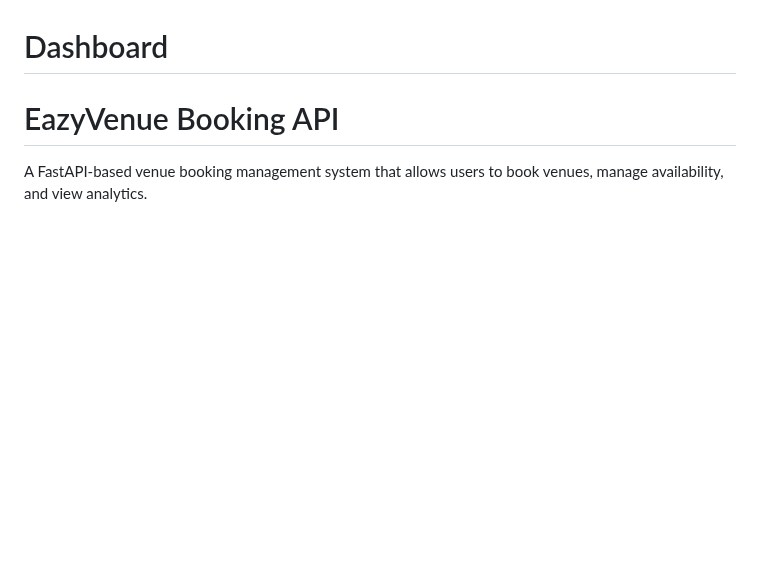
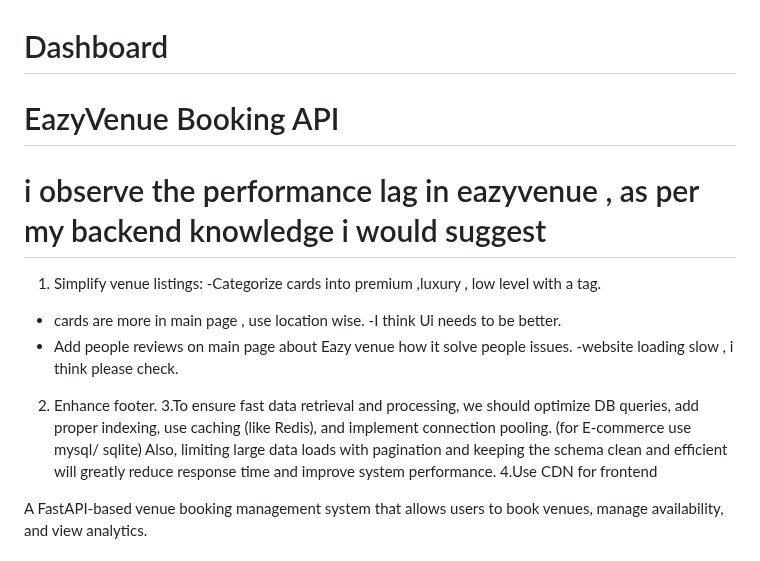
Before and after one commit to ganjivamshiii/dashboard, a Markdown page: README.md, the part around the change. Drawn GitHub-style; blank space fills up the shorter version.

```diff
--- a/README.md
+++ b/README.md
@@ -1,5 +1,16 @@
 # Dashboard
 # EazyVenue Booking API
+# i observe the performance lag in eazyvenue , as per my backend knowledge  i would suggest
+1. Simplify venue listings:
+ -Categorize cards into premium ,luxury , low level with a tag.
+ - cards are more in main page , use location wise.
+ -I think Ui needs to be better.
+ - Add people reviews on main page about Eazy venue how it solve people issues.
+-website loading slow , i think please check.
+2. Enhance footer.
+3.To ensure fast data retrieval and processing, we should optimize DB queries, add proper indexing, use caching (like Redis), and implement connection pooling. (for E-commerce use mysql/ sqlite)
+Also, limiting large data loads with pagination and keeping the schema clean and efficient will greatly reduce response time and improve system performance.
+4.Use CDN for frontend
 
 A FastAPI-based venue booking management system that allows users to book venues, manage availability, and view analytics.
 
```
